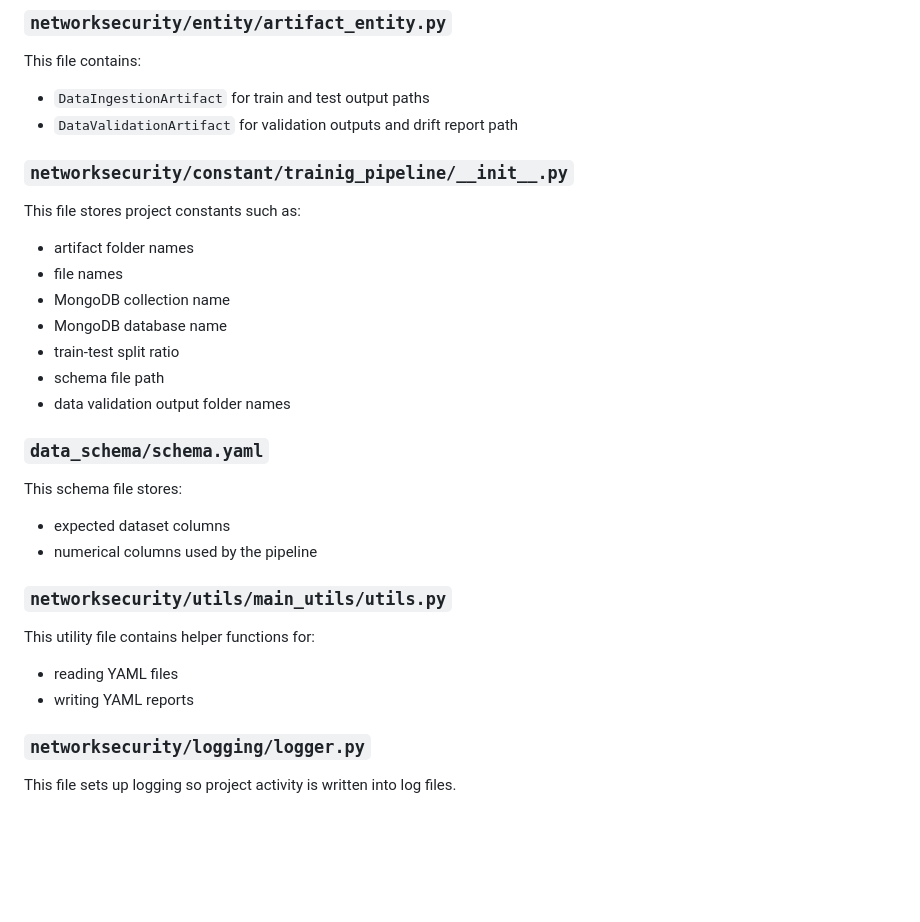
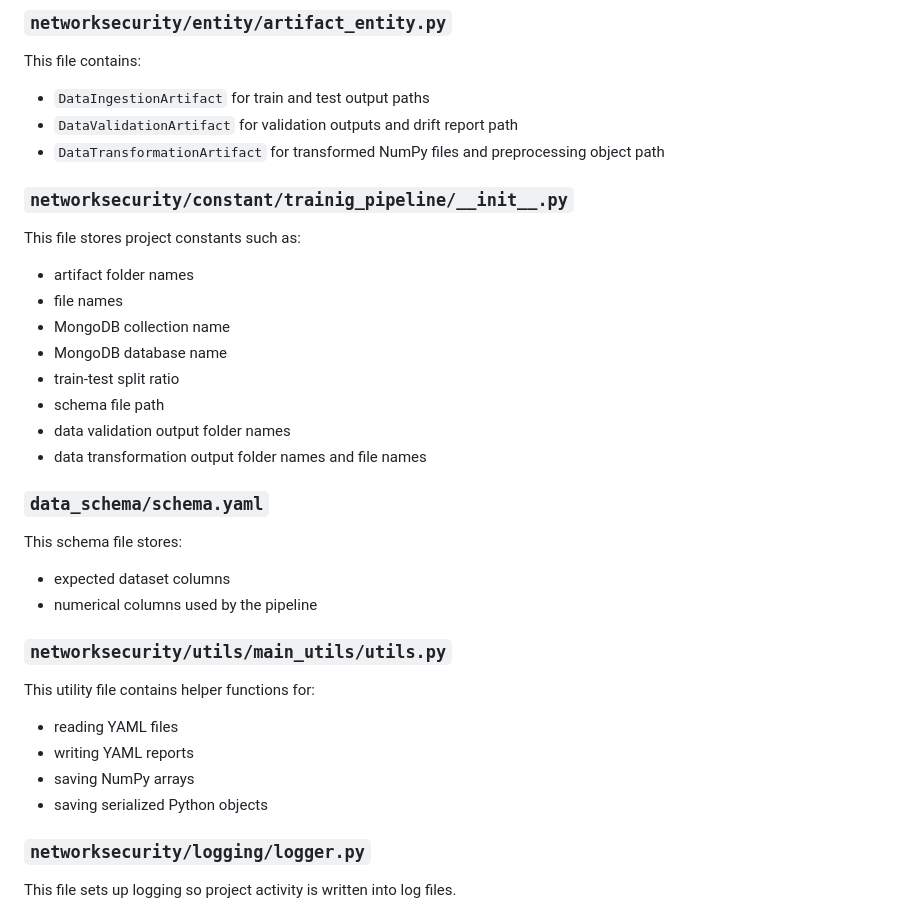
Before and after one commit to justmeaprogrammer/netWork_seCurity, a Markdown page: README.md, the part around one of its changes. Rendered like a GitHub page; blank space fills up the shorter version.

```diff
--- a/README.md
+++ b/README.md
@@ -153,6 +171,7 @@ This file contains:
 
 - `DataIngestionArtifact` for train and test output paths
 - `DataValidationArtifact` for validation outputs and drift report path
+- `DataTransformationArtifact` for transformed NumPy files and preprocessing object path
 
 ### `networksecurity/constant/trainig_pipeline/__init__.py`
 
@@ -165,6 +184,7 @@ This file stores project constants such as:
 - train-test split ratio
 - schema file path
 - data validation output folder names
+- data transformation output folder names and file names
 
 ### `data_schema/schema.yaml`
 
@@ -179,6 +199,8 @@ This utility file contains helper functions for:
 
 - reading YAML files
 - writing YAML reports
+- saving NumPy arrays
+- saving serialized Python objects
 
 ### `networksecurity/logging/logger.py`
 
```
Also changed, not shown: other parts of README.md (+38 -5 lines).
